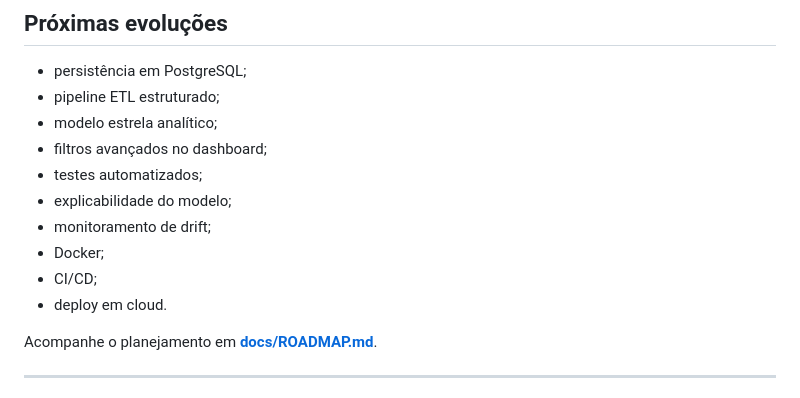
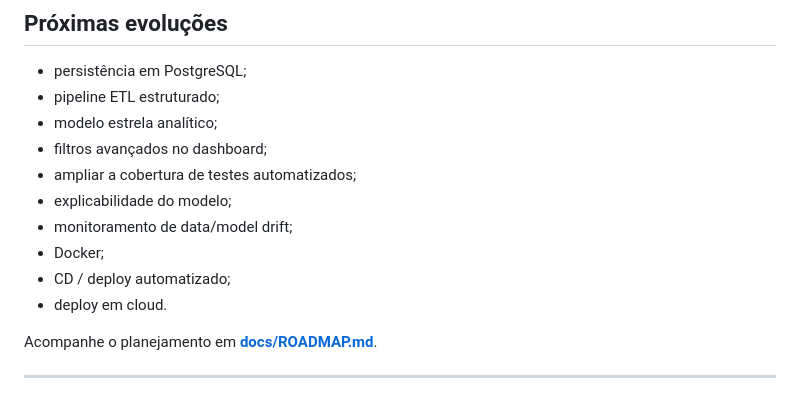
Before and after one commit to dudxzz-25/logisense-ai, a Markdown page: README.md, the part around one of its changes. GitHub-like rendering.

Commit message:
docs: sync roadmap and portfolio links

```diff
--- a/README.md
+++ b/README.md
@@ -537,11 +537,11 @@ backend/ml/metrics.json
 - pipeline ETL estruturado;
 - modelo estrela analítico;
 - filtros avançados no dashboard;
-- testes automatizados;
+- ampliar a cobertura de testes automatizados;
 - explicabilidade do modelo;
-- monitoramento de drift;
+- monitoramento de data/model drift;
 - Docker;
-- CI/CD;
+- CD / deploy automatizado;
 - deploy em cloud.
 
 Acompanhe o planejamento em **[docs/ROADMAP.md](docs/ROADMAP.md)**.
```
Also changed, not shown: other parts of README.md (+2 -0 lines).
